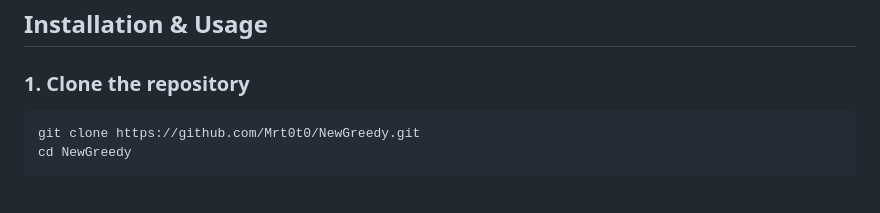
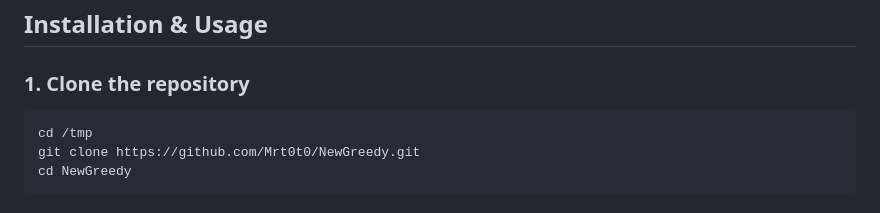
Before and after one commit to Mrt0t0/NewGreedy, a Markdown page: README.md, the part around the change. GitHub-like rendering.

````diff
--- a/README.md
+++ b/README.md
@@ -84,6 +84,7 @@ pip install requests
 ### 1. Clone the repository
 
 ```bash
+cd /tmp
 git clone https://github.com/Mrt0t0/NewGreedy.git
 cd NewGreedy
 ```
````
